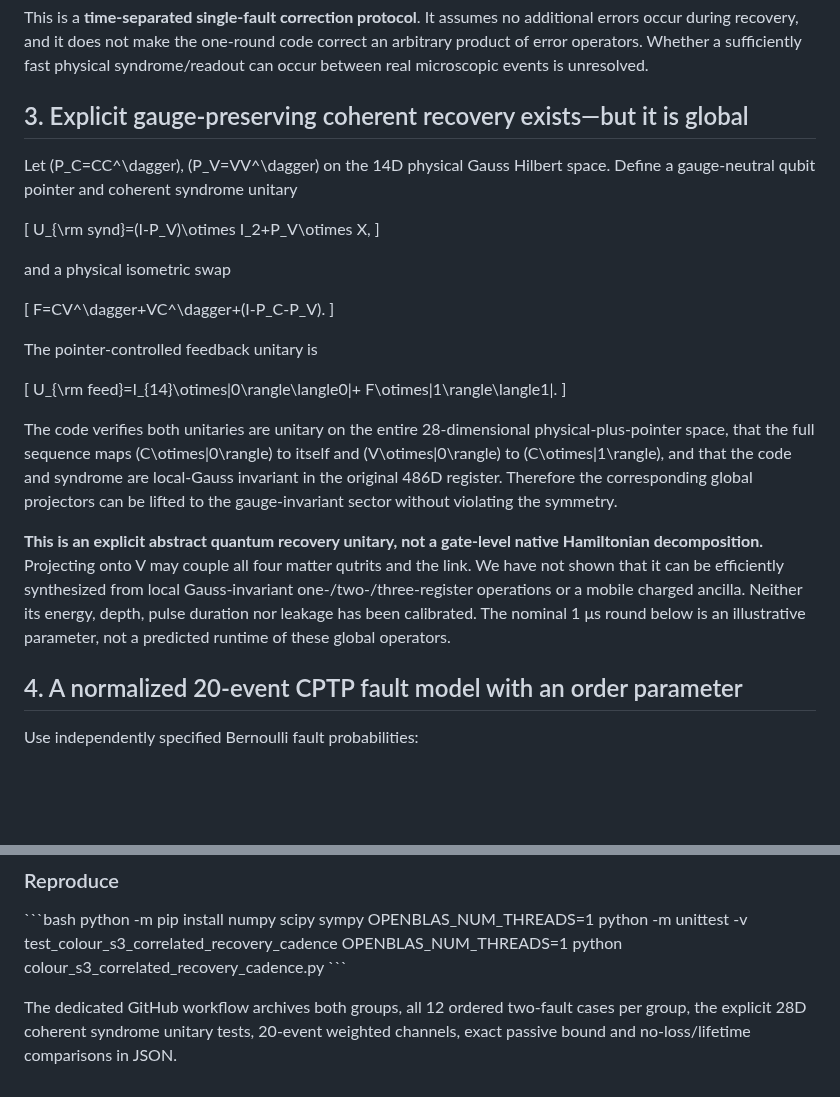
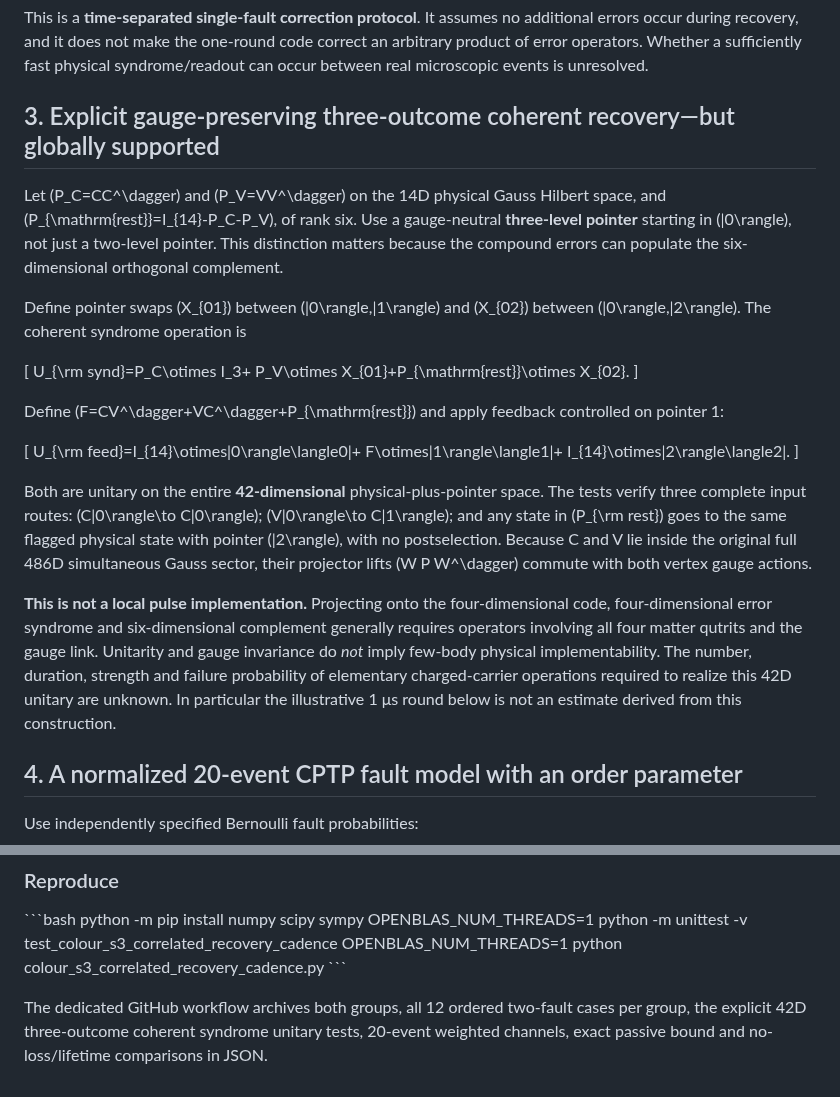
Before and after one commit to HiroSakuraba/Standard-model-generation-as-quantum-error-correction, a Markdown page: COLOUR_S3_CORRELATED_RECOVERY_CADENCE_AUDIT.md, 2 parts joined by grey strips. Rendered like a GitHub page; blank space fills up the shorter version.

Commit message:
Specify complete three-outcome 42D Gauss-preserving pointer with flagged complement; correct previous two-level limitation

```diff
--- a/COLOUR_S3_CORRELATED_RECOVERY_CADENCE_AUDIT.md
+++ b/COLOUR_S3_CORRELATED_RECOVERY_CADENCE_AUDIT.md
@@ -46,30 +46,28 @@ to numerical tolerance, for both subgroups.
 
 This is a **time-separated single-fault correction protocol**. It assumes no additional errors occur during recovery, and it does not make the one-round code correct an arbitrary product of error operators. Whether a sufficiently fast physical syndrome/readout can occur between real microscopic events is unresolved.
 
-## 3. Explicit gauge-preserving coherent recovery exists—but it is global
+## 3. Explicit gauge-preserving three-outcome coherent recovery—but globally supported
 
-Let \(P_C=CC^\dagger\), \(P_V=VV^\dagger\) on the 14D physical Gauss Hilbert space. Define a gauge-neutral qubit pointer and coherent syndrome unitary
+Let \(P_C=CC^\dagger\) and \(P_V=VV^\dagger\) on the 14D physical Gauss Hilbert space, and \(P_{\mathrm{rest}}=I_{14}-P_C-P_V\), of rank six. Use a gauge-neutral **three-level pointer** starting in \(|0\rangle\), not just a two-level pointer. This distinction matters because the compound errors can populate the six-dimensional orthogonal complement.
+
+Define pointer swaps \(X_{01}\) between \(|0\rangle,|1\rangle\) and \(X_{02}\) between \(|0\rangle,|2\rangle\). The coherent syndrome operation is
 
 \[
-U_{\rm synd}=(I-P_V)\otimes I_2+P_V\otimes X,
+U_{\rm synd}=P_C\otimes I_3+
+ P_V\otimes X_{01}+P_{\mathrm{rest}}\otimes X_{02}.
 \]
 
-and a physical isometric swap
-
-\[
-F=CV^\dagger+VC^\dagger+(I-P_C-P_V).
-\]
-
-The pointer-controlled feedback unitary is
+Define \(F=CV^\dagger+VC^\dagger+P_{\mathrm{rest}}\) and apply feedback controlled on pointer 1:
 
 \[
 U_{\rm feed}=I_{14}\otimes|0\rangle\langle0|+
-F\otimes|1\rangle\langle1|.
+F\otimes|1\rangle\langle1|+
+I_{14}\otimes|2\rangle\langle2|.
 \]
 
-The code verifies both unitaries are unitary on the entire 28-dimensional physical-plus-pointer space, that the full sequence maps \(C\otimes|0\rangle\) to itself and \(V\otimes|0\rangle\) to \(C\otimes|1\rangle\), and that the code and syndrome are local-Gauss invariant in the original 486D register. Therefore the corresponding global projectors can be lifted to the gauge-invariant sector without violating the symmetry.
+Both are unitary on the entire **42-dimensional** physical-plus-pointer space. The tests verify three complete input routes: \(C|0\rangle\to C|0\rangle\); \(V|0\rangle\to C|1\rangle\); and any state in \(P_{\rm rest}\) goes to the same flagged physical state with pointer \(|2\rangle\), with no postselection. Because C and V lie inside the original full 486D simultaneous Gauss sector, their projector lifts \(W P W^\dagger\) commute with both vertex gauge actions.
 
-**This is an explicit abstract quantum recovery unitary, not a gate-level native Hamiltonian decomposition.** Projecting onto V may couple all four matter qutrits and the link. We have not shown that it can be efficiently synthesized from local Gauss-invariant one-/two-/three-register operations or a mobile charged ancilla. Neither its energy, depth, pulse duration nor leakage has been calibrated. The nominal 1 μs round below is an illustrative parameter, not a predicted runtime of these global operators.
+**This is not a local pulse implementation.** Projecting onto the four-dimensional code, four-dimensional error syndrome and six-dimensional complement generally requires operators involving all four matter qutrits and the gauge link. Unitarity and gauge invariance do *not* imply few-body physical implementability. The number, duration, strength and failure probability of elementary charged-carrier operations required to realize this 42D unitary are unknown. In particular the illustrative 1 μs round below is not an estimate derived from this construction.
 
 ## 4. A normalized 20-event CPTP fault model with an order parameter
 
@@ -155,4 +153,4 @@ OPENBLAS_NUM_THREADS=1 python -m unittest -v test_colour_s3_correlated_recovery_
 OPENBLAS_NUM_THREADS=1 python colour_s3_correlated_recovery_cadence.py
 \`\`\`
 
-The dedicated GitHub workflow archives both groups, all 12 ordered two-fault cases per group, the explicit 28D coherent syndrome unitary tests, 20-event weighted channels, exact passive bound and no-loss/lifetime comparisons in JSON.
+The dedicated GitHub workflow archives both groups, all 12 ordered two-fault cases per group, the explicit 42D three-outcome coherent syndrome unitary tests, 20-event weighted channels, exact passive bound and no-loss/lifetime comparisons in JSON.
```
